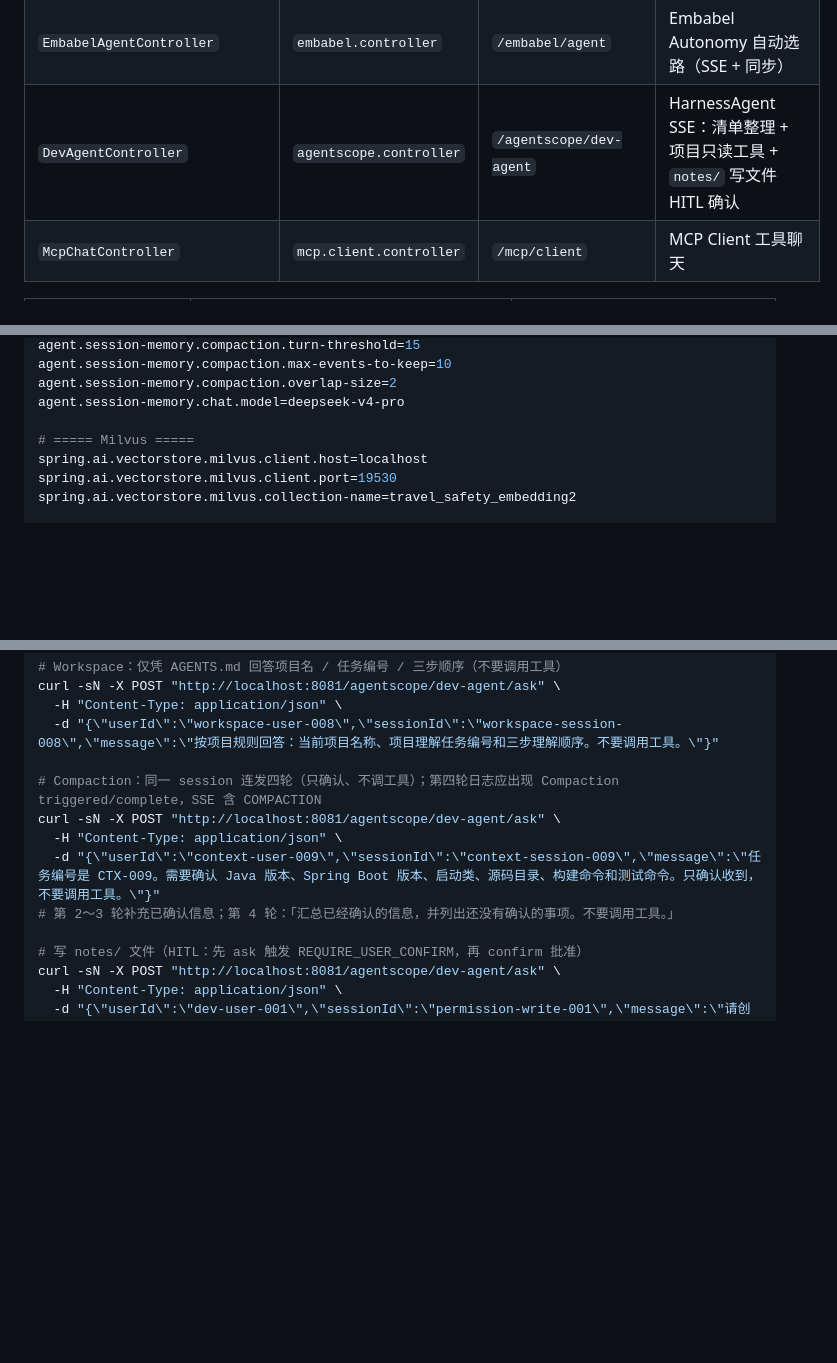
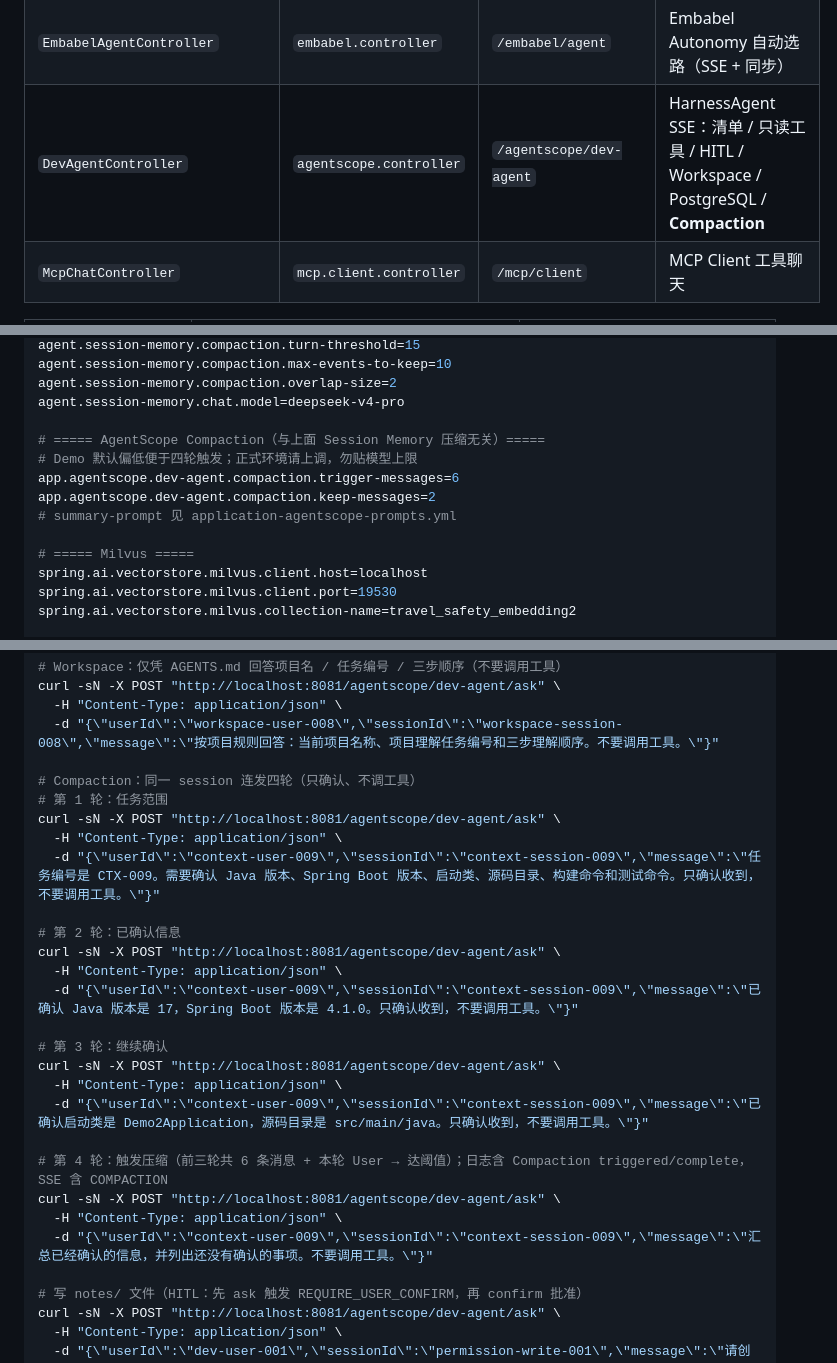
Before and after one commit to jasonsoso/spring-ai-demo, a Markdown page: demo2/README.md, 3 parts joined by grey strips. Drawn GitHub-style; blank space fills up the shorter version.

Commit message:
docs(demo2): expand AgentScope Compaction README coverage
Co-authored-by: Cursor <cursoragent@cursor.com>

```diff
--- a/demo2/README.md
+++ b/demo2/README.md
@@ -53,7 +53,7 @@
 | `LkCoffeeAgentController` | `controller` | `/agent/lkcoffee` | 瑞幸 MCP + My Coffee Skill SSE 点单 |
 | `VoiceApiController` | `controller` | `/api` | ElevenLabs TTS/STT + 语音对话 SSE |
 | `EmbabelAgentController` | `embabel.controller` | `/embabel/agent` | Embabel Autonomy 自动选路（SSE + 同步） |
-| `DevAgentController` | `agentscope.controller` | `/agentscope/dev-agent` | HarnessAgent SSE：清单整理 + 项目只读工具 + `notes/` 写文件 HITL 确认 |
+| `DevAgentController` | `agentscope.controller` | `/agentscope/dev-agent` | HarnessAgent SSE：清单 / 只读工具 / HITL / Workspace / PostgreSQL / **Compaction** |
 | `McpChatController` | `mcp.client.controller` | `/mcp/client` | MCP Client 工具聊天 |
 
 | 模块 | 能力 | 依赖外部服务 |
@@ -888,6 +889,12 @@ agent.session-memory.compaction.max-events-to-keep=10
 agent.session-memory.compaction.overlap-size=2
 agent.session-memory.chat.model=deepseek-v4-pro
 
+# ===== AgentScope Compaction（与上面 Session Memory 压缩无关）=====
+# Demo 默认偏低便于四轮触发；正式环境请上调，勿贴模型上限
+app.agentscope.dev-agent.compaction.trigger-messages=6
+app.agentscope.dev-agent.compaction.keep-messages=2
+# summary-prompt 见 application-agentscope-prompts.yml
+
 # ===== Milvus =====
 spring.ai.vectorstore.milvus.client.host=localhost
 spring.ai.vectorstore.milvus.client.port=19530
@@ -1214,11 +1221,26 @@ curl -sN -X POST "http://localhost:8081/agentscope/dev-agent/ask" \
   -H "Content-Type: application/json" \
   -d "{\"userId\":\"workspace-user-008\",\"sessionId\":\"workspace-session-008\",\"message\":\"按项目规则回答：当前项目名称、项目理解任务编号和三步理解顺序。不要调用工具。\"}"
 
-# Compaction：同一 session 连发四轮（只确认、不调工具）；第四轮日志应出现 Compaction triggered/complete，SSE 含 COMPACTION
+# Compaction：同一 session 连发四轮（只确认、不调工具）
+# 第 1 轮：任务范围
 curl -sN -X POST "http://localhost:8081/agentscope/dev-agent/ask" \
   -H "Content-Type: application/json" \
   -d "{\"userId\":\"context-user-009\",\"sessionId\":\"context-session-009\",\"message\":\"任务编号是 CTX-009。需要确认 Java 版本、Spring Boot 版本、启动类、源码目录、构建命令和测试命令。只确认收到，不要调用工具。\"}"
-# 第 2～3 轮补充已确认信息；第 4 轮：「汇总已经确认的信息，并列出还没有确认的事项。不要调用工具。」
+
+# 第 2 轮：已确认信息
+curl -sN -X POST "http://localhost:8081/agentscope/dev-agent/ask" \
+  -H "Content-Type: application/json" \
+  -d "{\"userId\":\"context-user-009\",\"sessionId\":\"context-session-009\",\"message\":\"已确认 Java 版本是 17，Spring Boot 版本是 4.1.0。只确认收到，不要调用工具。\"}"
+
+# 第 3 轮：继续确认
+curl -sN -X POST "http://localhost:8081/agentscope/dev-agent/ask" \
+  -H "Content-Type: application/json" \
+  -d "{\"userId\":\"context-user-009\",\"sessionId\":\"context-session-009\",\"message\":\"已确认启动类是 Demo2Application，源码目录是 src/main/java。只确认收到，不要调用工具。\"}"
+
+# 第 4 轮：触发压缩（前三轮共 6 条消息 + 本轮 User → 达阈值）；日志含 Compaction triggered/complete，SSE 含 COMPACTION
+curl -sN -X POST "http://localhost:8081/agentscope/dev-agent/ask" \
+  -H "Content-Type: application/json" \
+  -d "{\"userId\":\"context-user-009\",\"sessionId\":\"context-session-009\",\"message\":\"汇总已经确认的信息，并列出还没有确认的事项。不要调用工具。\"}"
 
 # 写 notes/ 文件（HITL：先 ask 触发 REQUIRE_USER_CONFIRM，再 confirm 批准）
 curl -sN -X POST "http://localhost:8081/agentscope/dev-agent/ask" \
```
Also changed, not shown: other parts of demo2/README.md (+9 -8 lines).
